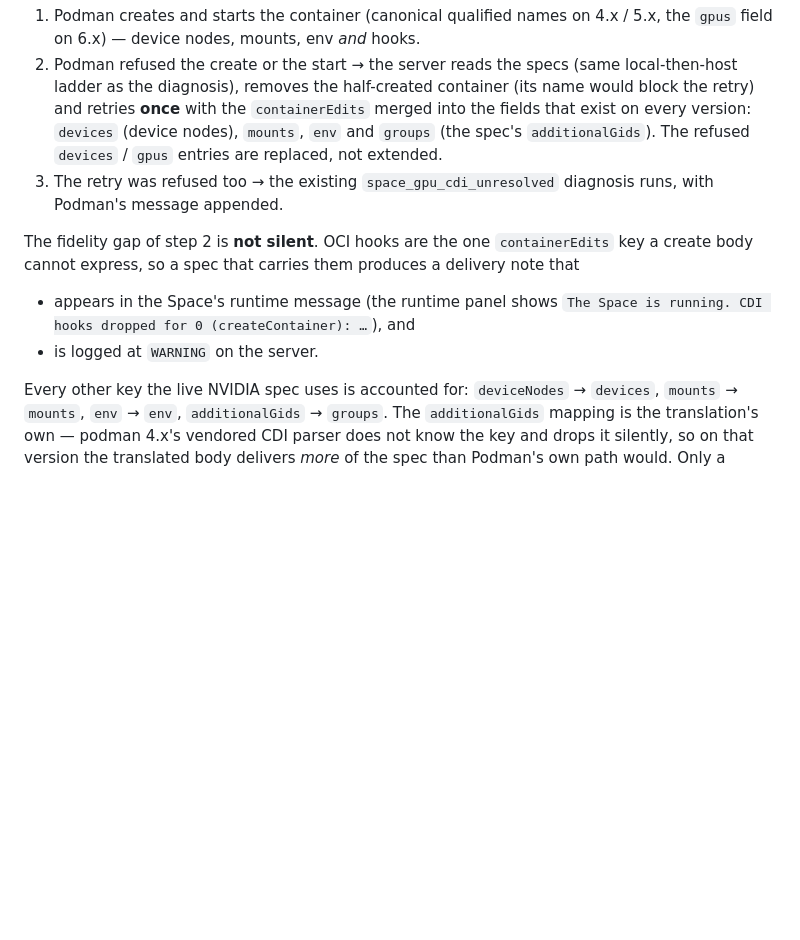
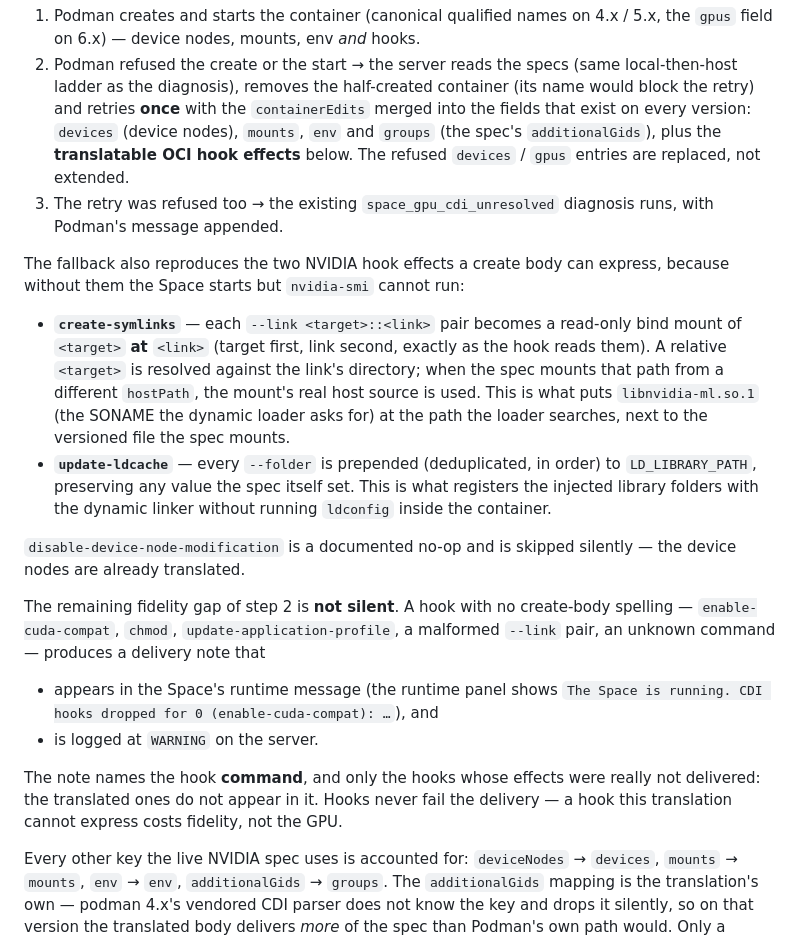
Before and after one commit to llaa33219/outo-models, a Markdown page: docs/spaces.md, the part around the change. GitHub-like rendering; blank space fills up the shorter version.

```diff
--- a/docs/spaces.md
+++ b/docs/spaces.md
@@ -346,18 +346,42 @@ stages therefore run inside the same ladder:
    container (its name would block the retry) and retries **once** with the
 `containerEdits` merged into the fields that exist on every version:
     `devices` (device nodes), `mounts`, `env` and `groups` (the spec's
-    `additionalGids`). The refused `devices` / `gpus` entries are replaced,
-    not extended.
+    `additionalGids`), plus the **translatable OCI hook effects** below. The
+    refused `devices` / `gpus` entries are replaced, not extended.
 3. The retry was refused too → the existing
    `space_gpu_cdi_unresolved` diagnosis runs, with Podman's message appended.
 
-The fidelity gap of step 2 is **not silent**. OCI hooks are the one
-`containerEdits` key a create body cannot express, so a spec that carries them
+The fallback also reproduces the two NVIDIA hook effects a create body can
+express, because without them the Space starts but `nvidia-smi` cannot run:
+
+- **`create-symlinks`** — each `--link <target>::<link>` pair becomes a
+  read-only bind mount of `<target>` **at** `<link>` (target first, link
+  second, exactly as the hook reads them). A relative `<target>` is resolved
+  against the link's directory; when the spec mounts that path from a
+  different `hostPath`, the mount's real host source is used. This is what
+  puts `libnvidia-ml.so.1` (the SONAME the dynamic loader asks for) at the
+  path the loader searches, next to the versioned file the spec mounts.
+- **`update-ldcache`** — every `--folder` is prepended (deduplicated, in
+  order) to `LD_LIBRARY_PATH`, preserving any value the spec itself set. This
+  is what registers the injected library folders with the dynamic linker
+  without running `ldconfig` inside the container.
+
+`disable-device-node-modification` is a documented no-op and is skipped
+silently — the device nodes are already translated.
+
+The remaining fidelity gap of step 2 is **not silent**. A hook with no
+create-body spelling — `enable-cuda-compat`, `chmod`,
+`update-application-profile`, a malformed `--link` pair, an unknown command —
 produces a delivery note that
 
 - appears in the Space's runtime message (the runtime panel shows
-  `The Space is running. CDI hooks dropped for 0 (createContainer): …`), and
+  `The Space is running. CDI hooks dropped for 0 (enable-cuda-compat): …`), and
 - is logged at `WARNING` on the server.
+
+The note names the hook **command**, and only the hooks whose effects were
+really not delivered: the translated ones do not appear in it. Hooks never
+fail the delivery — a hook this translation cannot express costs fidelity, not
+the GPU.
 
 Every other key the live NVIDIA spec uses is accounted for: `deviceNodes` →
 `devices`, `mounts` → `mounts`, `env` → `env`, `additionalGids` → `groups`.
```
Also changed, not shown: docs/troubleshooting.md (+28 -8 lines).
